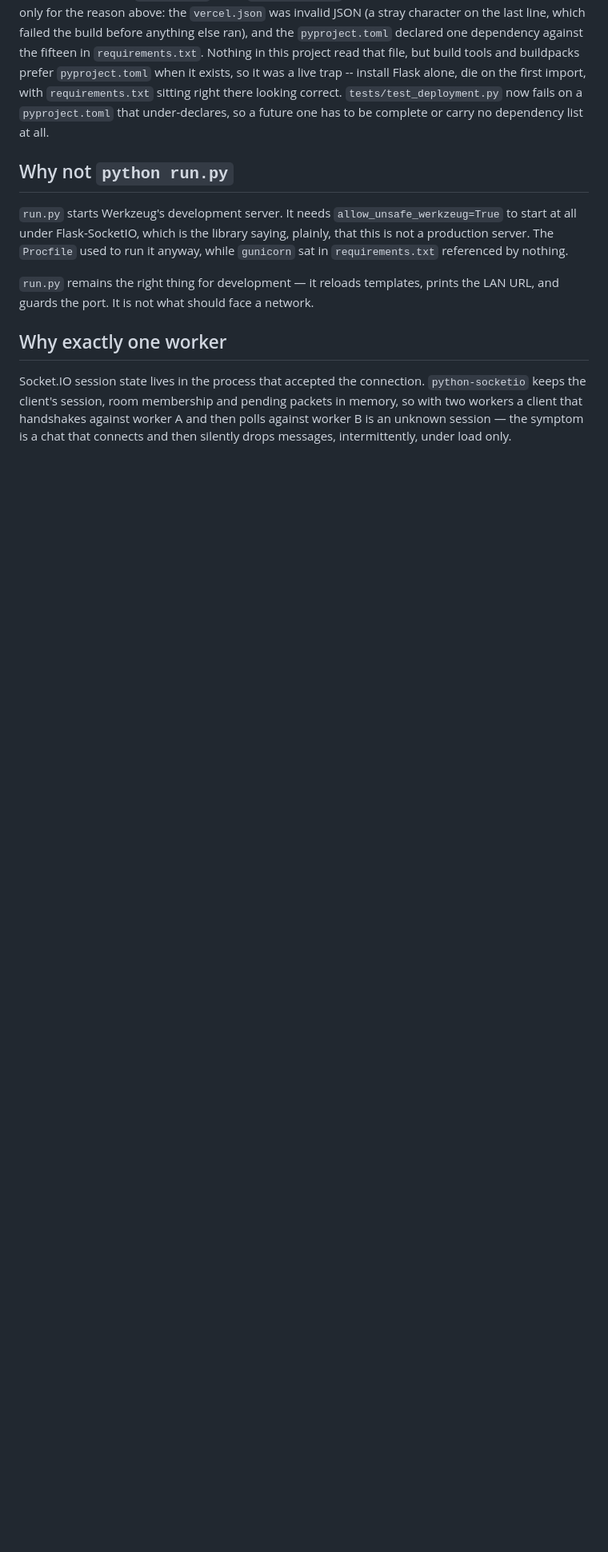
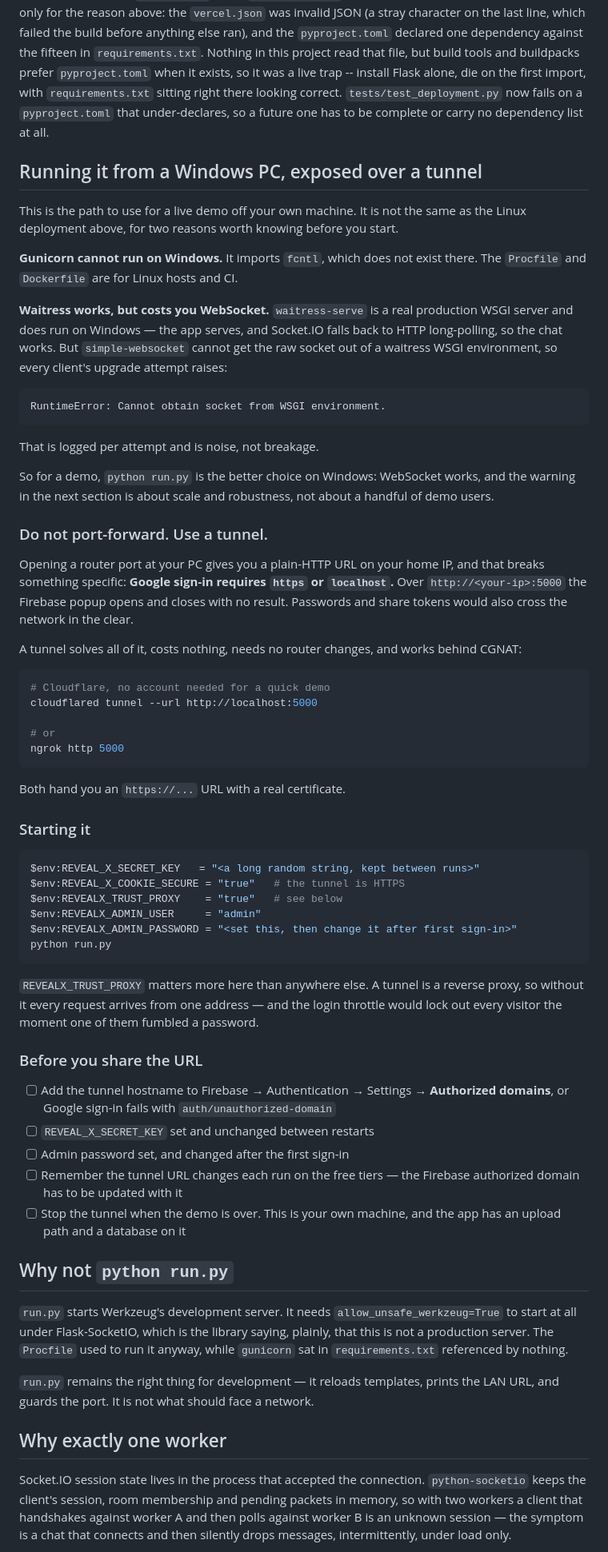
Before and after one commit to 1337PAIN/Reveal-X-chat, a Markdown page: docs/DEPLOYMENT.md, the part around the change. Shown at 80% size. GitHub-like rendering; blank space fills up the shorter version.

Commit message:
Document running it from Windows behind a tunnel
The deployment guide covered Linux and said run.py "is not what should face a
network" -- which is now exactly the plan, so the doc needed to be honest about
when that is fine and what it costs.

Two things verified on this machine rather than assumed:

Gunicorn cannot run on Windows at all; it imports fcntl, which does not exist
there. The Procfile and Dockerfile are for Linux hosts and CI.

Waitress does run, and the app serves under it -- sign-in over Socket.IO
completes. But simple-websocket cannot get the raw socket out of a waitress WSGI
environment, so every upgrade attempt raises "Cannot obtain socket from WSGI
environment" and the client falls back to long-polling. Working, noisy. For a
demo on Windows, run.py is the better choice: WebSocket works, and the
production warning is about scale, not about a handful of users.

The section argues for a tunnel over port forwarding for a concrete reason, not
a general one: Google sign-in requires https or localhost, so a port-forwarded
http://<ip>:5000 opens the Firebase popup and closes it with no result -- after
the work it took to get that flow running. A tunnel also means no open inbound
port and no home IP in the URL. REVEALX_TRUST_PROXY is called out because a
tunnel is a reverse proxy, and without it one fumbled password throttles every
visitor.

Co-Authored-By: Claude Opus 5 <noreply@anthropic.com>

````diff
--- a/docs/DEPLOYMENT.md
+++ b/docs/DEPLOYMENT.md
@@ -68,6 +68,80 @@ install Flask alone, die on the first import, with `requirements.txt` sitting
 right there looking correct. `tests/test_deployment.py` now fails on a
 `pyproject.toml` that under-declares, so a future one has to be complete or
 carry no dependency list at all.
+
+## Running it from a Windows PC, exposed over a tunnel
+
+This is the path to use for a live demo off your own machine. It is not the
+same as the Linux deployment above, for two reasons worth knowing before you
+start.
+
+**Gunicorn cannot run on Windows.** It imports `fcntl`, which does not exist
+there. The `Procfile` and `Dockerfile` are for Linux hosts and CI.
+
+**Waitress works, but costs you WebSocket.** `waitress-serve` is a real
+production WSGI server and does run on Windows — the app serves, and Socket.IO
+falls back to HTTP long-polling, so the chat works. But `simple-websocket`
+cannot get the raw socket out of a waitress WSGI environment, so every client's
+upgrade attempt raises:
+
+```
+RuntimeError: Cannot obtain socket from WSGI environment.
+```
+
+That is logged per attempt and is noise, not breakage.
+
+So for a demo, `python run.py` is the better choice on Windows: WebSocket works,
+and the warning in the next section is about scale and robustness, not about a
+handful of demo users.
+
+### Do not port-forward. Use a tunnel.
+
+Opening a router port at your PC gives you a plain-HTTP URL on your home IP, and
+that breaks something specific: **Google sign-in requires `https` or
+`localhost`.** Over `http://<your-ip>:5000` the Firebase popup opens and closes
+with no result. Passwords and share tokens would also cross the network in the
+clear.
+
+A tunnel solves all of it, costs nothing, needs no router changes, and works
+behind CGNAT:
+
+```bash
+# Cloudflare, no account needed for a quick demo
+cloudflared tunnel --url http://localhost:5000
+
+# or
+ngrok http 5000
+```
+
+Both hand you an `https://...` URL with a real certificate.
+
+### Starting it
+
+```powershell
+$env:REVEAL_X_SECRET_KEY   = "<a long random string, kept between runs>"
+$env:REVEAL_X_COOKIE_SECURE = "true"   # the tunnel is HTTPS
+$env:REVEALX_TRUST_PROXY    = "true"   # see below
+$env:REVEALX_ADMIN_USER     = "admin"
+$env:REVEALX_ADMIN_PASSWORD = "<set this, then change it after first sign-in>"
+python run.py
+```
+
+`REVEALX_TRUST_PROXY` matters more here than anywhere else. A tunnel is a
+reverse proxy, so without it every request arrives from one address — and the
+login throttle would lock out every visitor the moment one of them fumbled a
+password.
+
+### Before you share the URL
+
+- [ ] Add the tunnel hostname to Firebase → Authentication → Settings →
+      **Authorized domains**, or Google sign-in fails with
+      `auth/unauthorized-domain`
+- [ ] `REVEAL_X_SECRET_KEY` set and unchanged between restarts
+- [ ] Admin password set, and changed after the first sign-in
+- [ ] Remember the tunnel URL changes each run on the free tiers — the Firebase
+      authorized domain has to be updated with it
+- [ ] Stop the tunnel when the demo is over. This is your own machine, and the
+      app has an upload path and a database on it
 
 ## Why not `python run.py`
 
````
